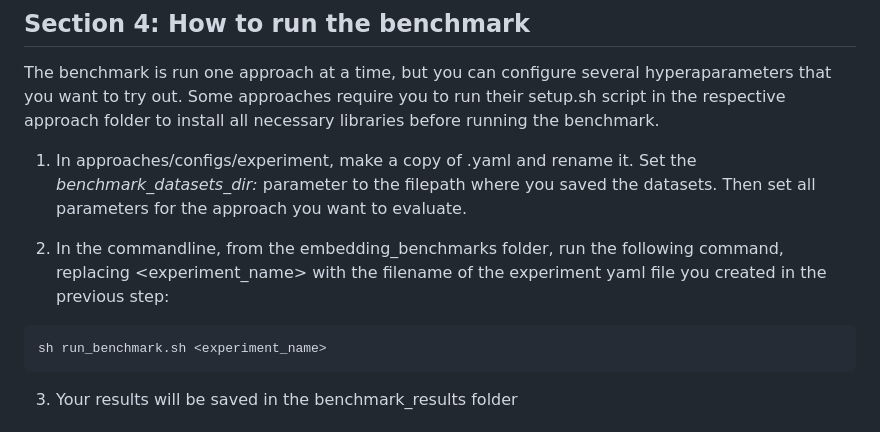
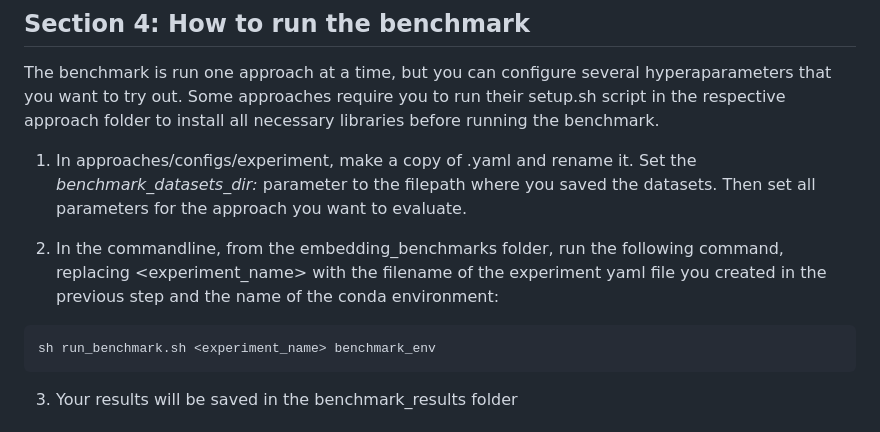
Before and after one commit to IBM/table-representation-evals, a Markdown page: README.md, the part around the change. GitHub-like rendering.

````diff
--- a/README.md
+++ b/README.md
@@ -59,10 +59,10 @@ The benchmark is run one approach at a time, but you can configure several hyper
 
 1) In approaches/configs/experiment, make a copy of <experiment>.yaml and rename it. Set the *benchmark_datasets_dir:* parameter to the filepath where you saved the datasets. Then set all parameters for the approach you want to evaluate.
 
-2) In the commandline, from the embedding_benchmarks folder, run the following command, replacing <experiment_name> with the filename of the experiment yaml file you created in the previous step:
+2) In the commandline, from the embedding_benchmarks folder, run the following command, replacing <experiment_name> with the filename of the experiment yaml file you created in the previous step and the name of the conda environment:
 
 ```
-sh run_benchmark.sh <experiment_name>
+sh run_benchmark.sh <experiment_name> benchmark_env
 ```
 
 3) Your results will be saved in the benchmark_results folder
````
